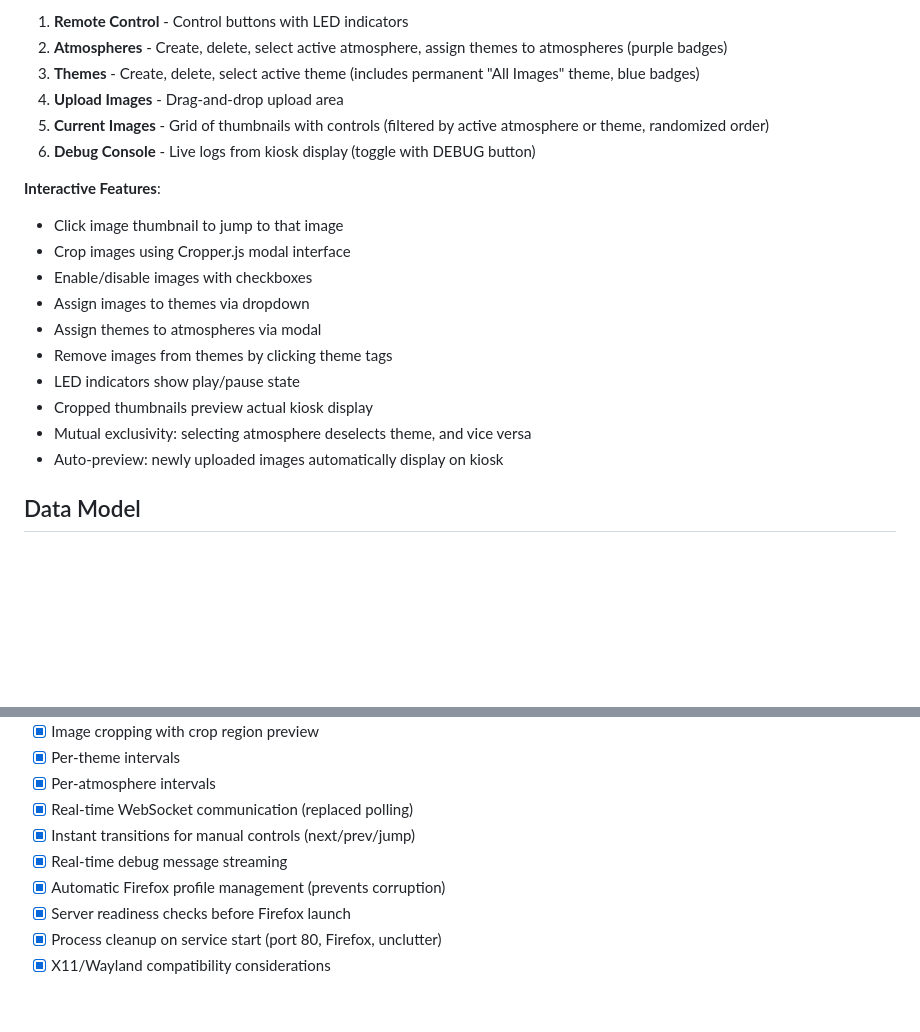
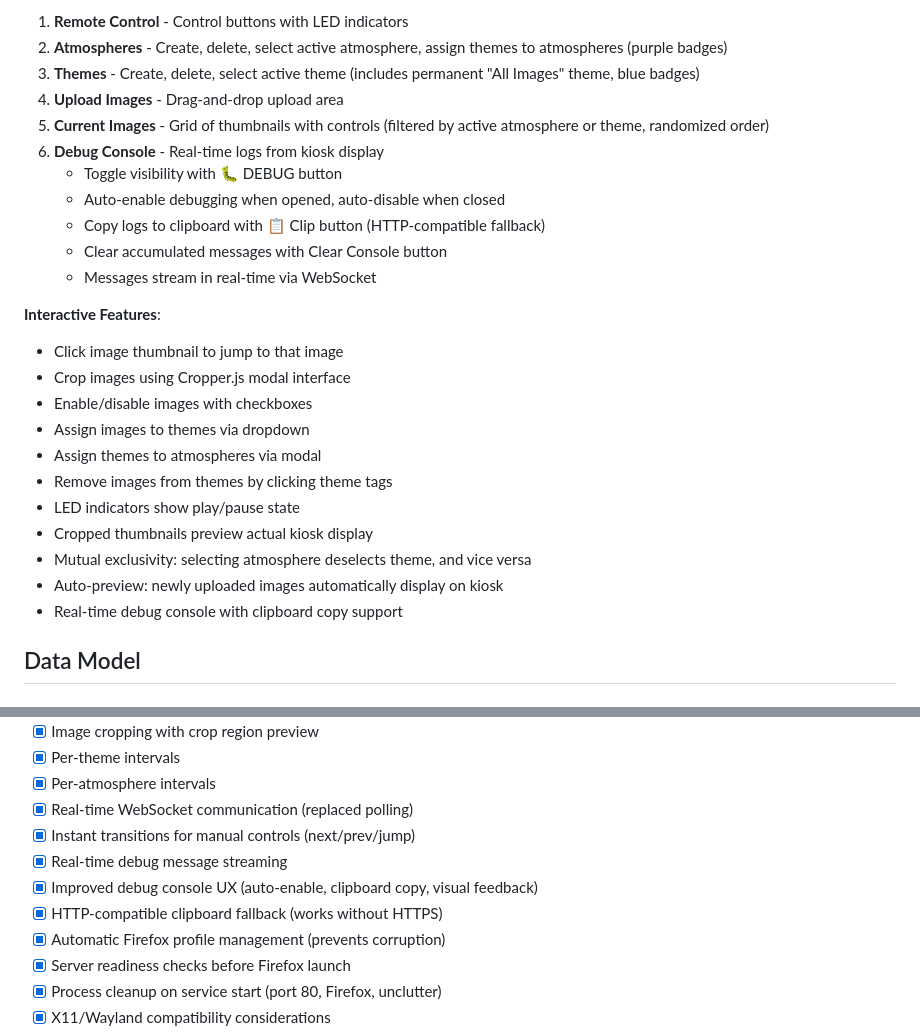
Before and after one commit to yodalf/art-kiosk, a Markdown page: ARCHITECTURE.md, 2 parts joined by grey strips. Rendered like a GitHub page; blank space fills up the shorter version.

```diff
--- a/ARCHITECTURE.md
+++ b/ARCHITECTURE.md
@@ -85,7 +85,12 @@ graph TB
 3. **Themes** - Create, delete, select active theme (includes permanent "All Images" theme, blue badges)
 4. **Upload Images** - Drag-and-drop upload area
 5. **Current Images** - Grid of thumbnails with controls (filtered by active atmosphere or theme, randomized order)
-6. **Debug Console** - Live logs from kiosk display (toggle with DEBUG button)
+6. **Debug Console** - Real-time logs from kiosk display
+   - Toggle visibility with 🐛 DEBUG button
+   - Auto-enable debugging when opened, auto-disable when closed
+   - Copy logs to clipboard with 📋 Clip button (HTTP-compatible fallback)
+   - Clear accumulated messages with Clear Console button
+   - Messages stream in real-time via WebSocket
 
 **Interactive Features**:
 - Click image thumbnail to jump to that image
@@ -98,6 +103,7 @@ graph TB
 - Cropped thumbnails preview actual kiosk display
 - Mutual exclusivity: selecting atmosphere deselects theme, and vice versa
 - Auto-preview: newly uploaded images automatically display on kiosk
+- Real-time debug console with clipboard copy support
 
 ## Data Model
 
@@ -824,6 +830,8 @@ flowchart TD
 - [x] Real-time WebSocket communication (replaced polling)
 - [x] Instant transitions for manual controls (next/prev/jump)
 - [x] Real-time debug message streaming
+- [x] Improved debug console UX (auto-enable, clipboard copy, visual feedback)
+- [x] HTTP-compatible clipboard fallback (works without HTTPS)
 - [x] Automatic Firefox profile management (prevents corruption)
 - [x] Server readiness checks before Firefox launch
 - [x] Process cleanup on service start (port 80, Firefox, unclutter)
```
Also changed, not shown: README.md (+19 -0 lines).
